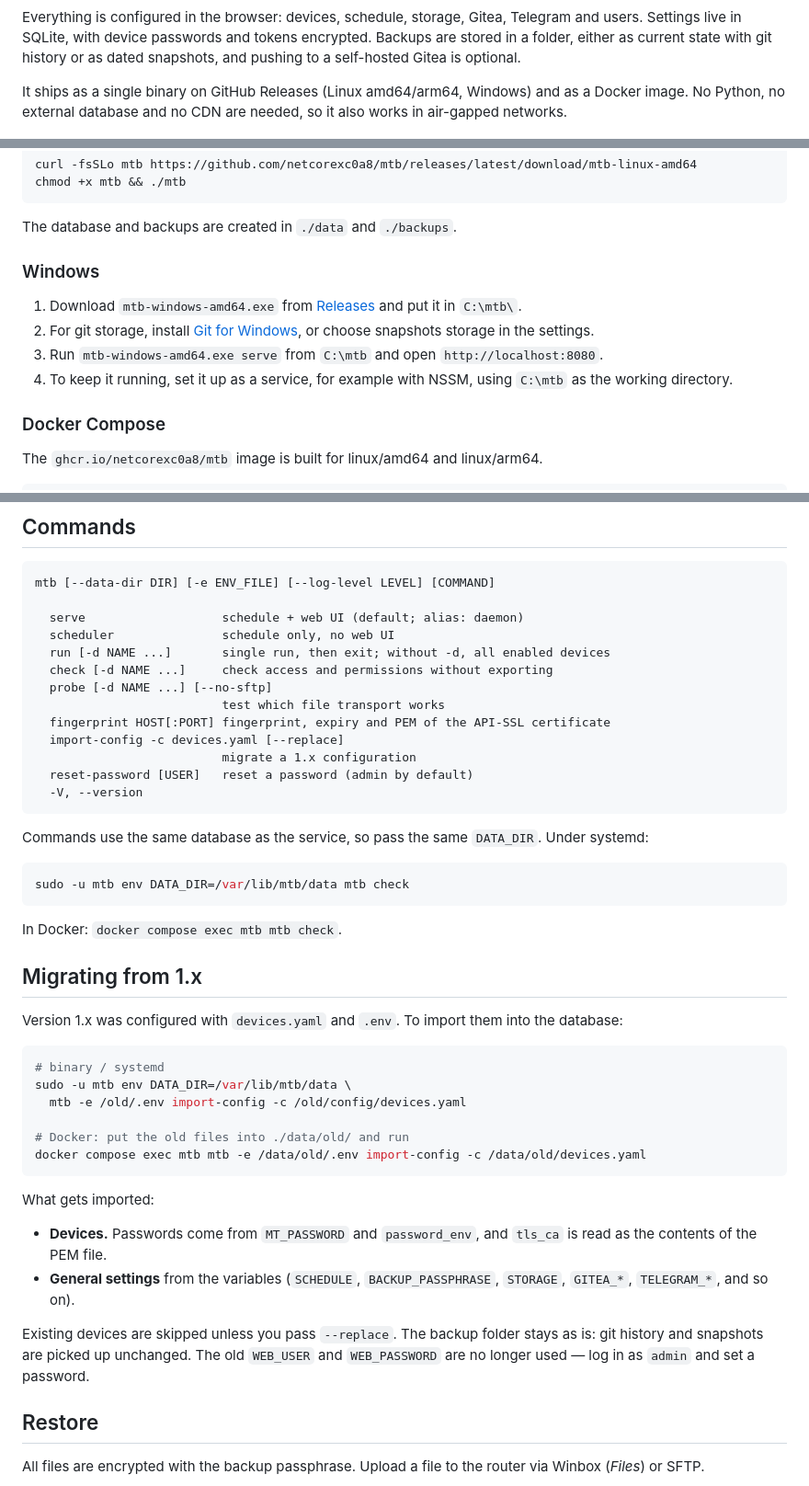
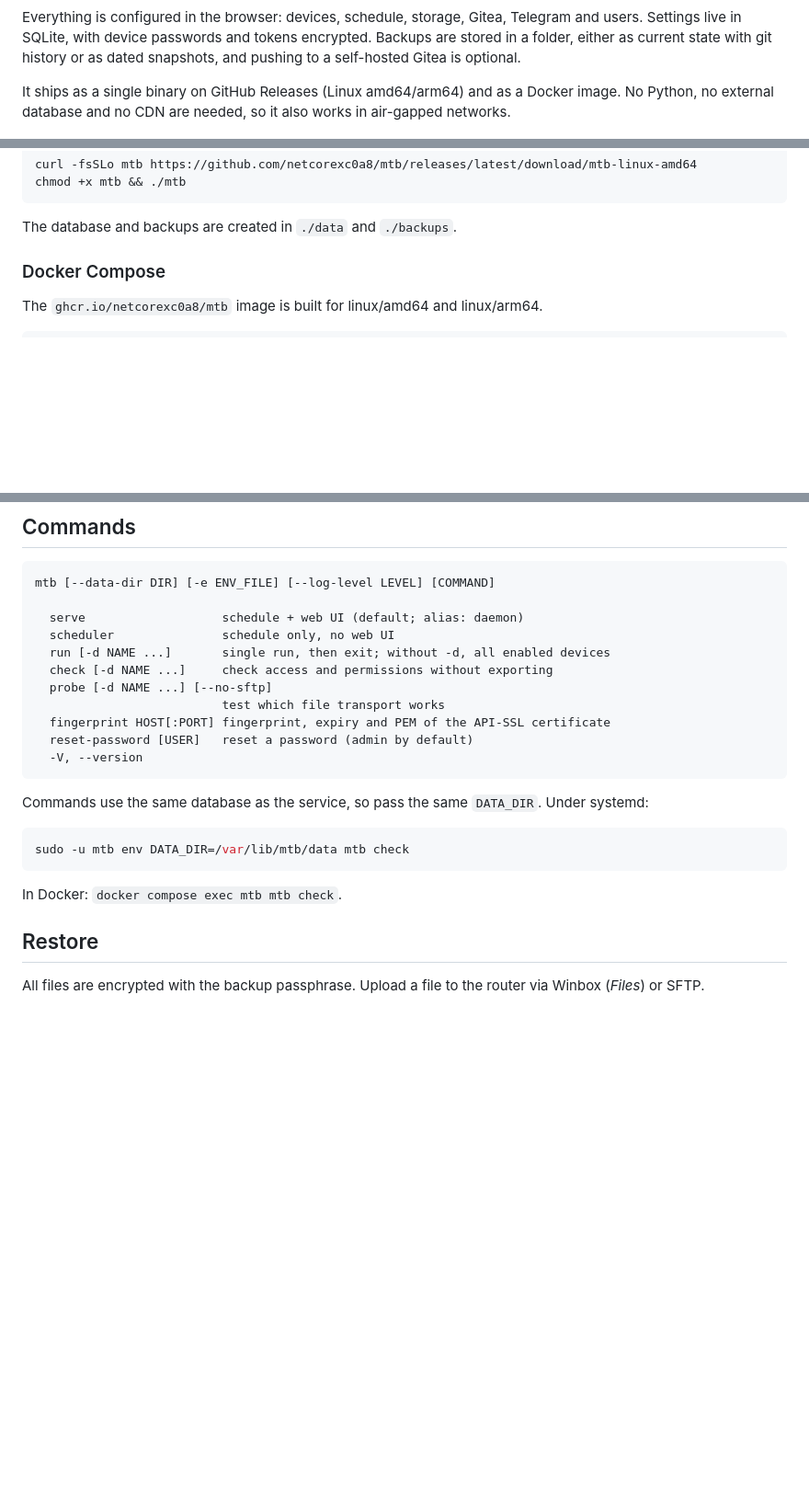
Before and after one commit to netcorexc0a8/mtb, a Markdown page: README.md, 3 parts joined by grey strips. Shown: that part at 92% size. Drawn GitHub-style; blank space fills up the shorter version.

````diff
--- a/README.md
+++ b/README.md
@@ -12,7 +12,7 @@ A service for daily backups of MikroTik RouterOS 7 devices, with a web interface
 
 Everything is configured in the browser: devices, schedule, storage, Gitea, Telegram and users. Settings live in SQLite, with device passwords and tokens encrypted. Backups are stored in a folder, either as current state with git history or as dated snapshots, and pushing to a self-hosted Gitea is optional.
 
-It ships as a single binary on GitHub Releases (Linux amd64/arm64, Windows) and as a Docker image. No Python, no external database and no CDN are needed, so it also works in air-gapped networks.
+It ships as a single binary on GitHub Releases (Linux amd64/arm64) and as a Docker image. No Python, no external database and no CDN are needed, so it also works in air-gapped networks.
 
 ![Devices](docs/en/web-devices.png)
 
@@ -188,13 +187,6 @@ chmod +x mtb && ./mtb
 ```
 
 The database and backups are created in `./data` and `./backups`.
-
-### Windows
-
-1. Download `mtb-windows-amd64.exe` from [Releases](https://github.com/netcorexc0a8/mtb/releases) and put it in `C:\mtb\`.
-2. For git storage, install [Git for Windows](https://git-scm.com/download/win), or choose snapshots storage in the settings.
-3. Run `mtb-windows-amd64.exe serve` from `C:\mtb` and open `http://localhost:8080`.
-4. To keep it running, set it up as a service, for example with NSSM, using `C:\mtb` as the working directory.
 
 ### Docker Compose
 
@@ -357,8 +349,6 @@ mtb [--data-dir DIR] [-e ENV_FILE] [--log-level LEVEL] [COMMAND]
   probe [-d NAME ...] [--no-sftp]
                           test which file transport works
   fingerprint HOST[:PORT] fingerprint, expiry and PEM of the API-SSL certificate
-  import-config -c devices.yaml [--replace]
-                          migrate a 1.x configuration
   reset-password [USER]   reset a password (admin by default)
   -V, --version
 ```
@@ -370,26 +360,6 @@ sudo -u mtb env DATA_DIR=/var/lib/mtb/data mtb check
 ```
 
 In Docker: `docker compose exec mtb mtb check`.
-
-## Migrating from 1.x
-
-Version 1.x was configured with `devices.yaml` and `.env`. To import them into the database:
-
-```bash
-# binary / systemd
-sudo -u mtb env DATA_DIR=/var/lib/mtb/data \
-  mtb -e /old/.env import-config -c /old/config/devices.yaml
-
-# Docker: put the old files into ./data/old/ and run
-docker compose exec mtb mtb -e /data/old/.env import-config -c /data/old/devices.yaml
-```
-
-What gets imported:
-
-- **Devices.** Passwords come from `MT_PASSWORD` and `password_env`, and `tls_ca` is read as the contents of the PEM file.
-- **General settings** from the variables (`SCHEDULE`, `BACKUP_PASSPHRASE`, `STORAGE`, `GITEA_*`, `TELEGRAM_*`, and so on).
-
-Existing devices are skipped unless you pass `--replace`. The backup folder stays as is: git history and snapshots are picked up unchanged. The old `WEB_USER` and `WEB_PASSWORD` are no longer used — log in as `admin` and set a password.
 
 ## Restore
 
````
Also changed, not shown: other parts of README.md (+2 -4 lines), README.ru.md (+3 -34 lines), docs/en/web-device-form.png, docs/en/web-devices.png, docs/en/web-diff.png, docs/en/web-first-run.png, docs/en/web-runs.png, 7 other files.
